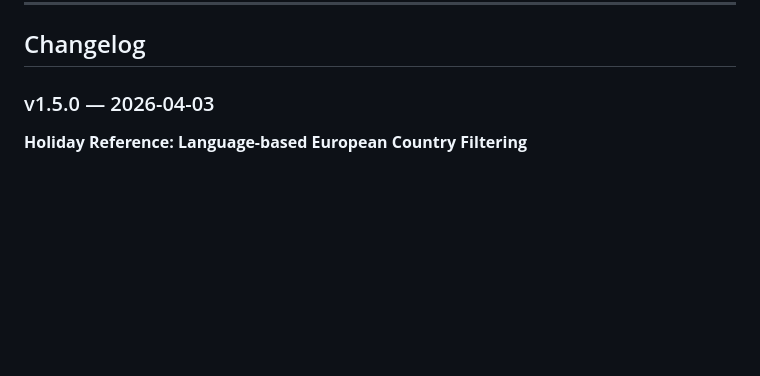
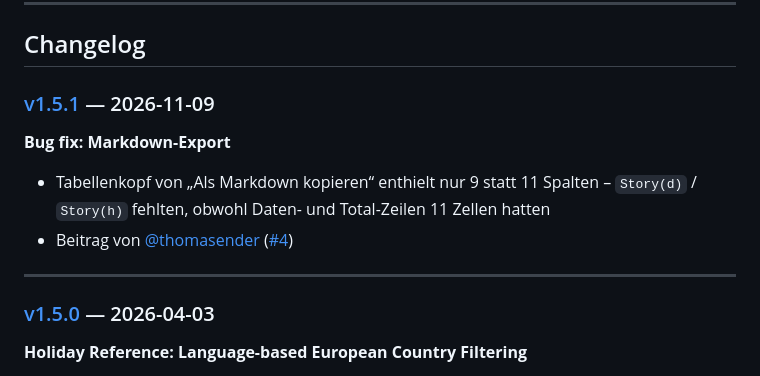
Before and after one commit to messiahfst/SprintRessources, a Markdown page: README.md, the part around the change. Drawn GitHub-style; blank space fills up the shorter version.

Commit message:
docs: Changelog v1.5.1 (Markdown-Export-Fix #4)

```diff
--- a/README.md
+++ b/README.md
@@ -56,7 +56,15 @@ The formula is shown inline in the app via the collapsible **"How the Formula Wo
 
 ## Changelog
 
-### v1.5.0 — 2026-04-03
+### [v1.5.1](https://github.com/messiahfst/SprintRessources/releases/tag/v1.5.1) — 2026-11-09
+
+**Bug fix: Markdown-Export**
+- Tabellenkopf von „Als Markdown kopieren“ enthielt nur 9 statt 11 Spalten – `Story(d)` / `Story(h)` fehlten, obwohl Daten- und Total-Zeilen 11 Zellen hatten
+- Beitrag von [@thomasender](https://github.com/thomasender) ([#4](https://github.com/messiahfst/SprintRessources/pull/4))
+
+---
+
+### [v1.5.0](https://github.com/messiahfst/SprintRessources/releases/tag/v1.5.0) — 2026-04-03
 
 **Holiday Reference: Language-based European Country Filtering**
 - Bug fix: `now` variable was undefined in `loadDachHolidays()` → ReferenceError → holidays never loaded
```
